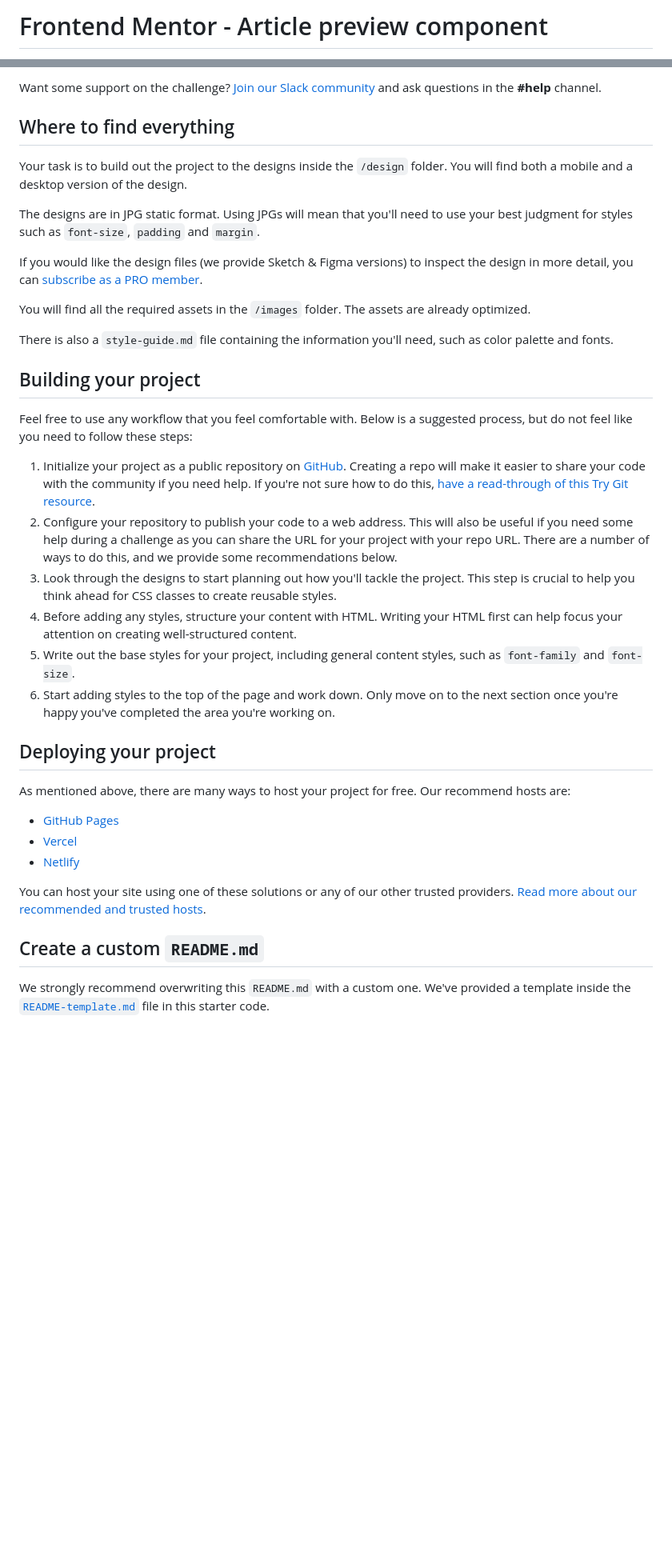
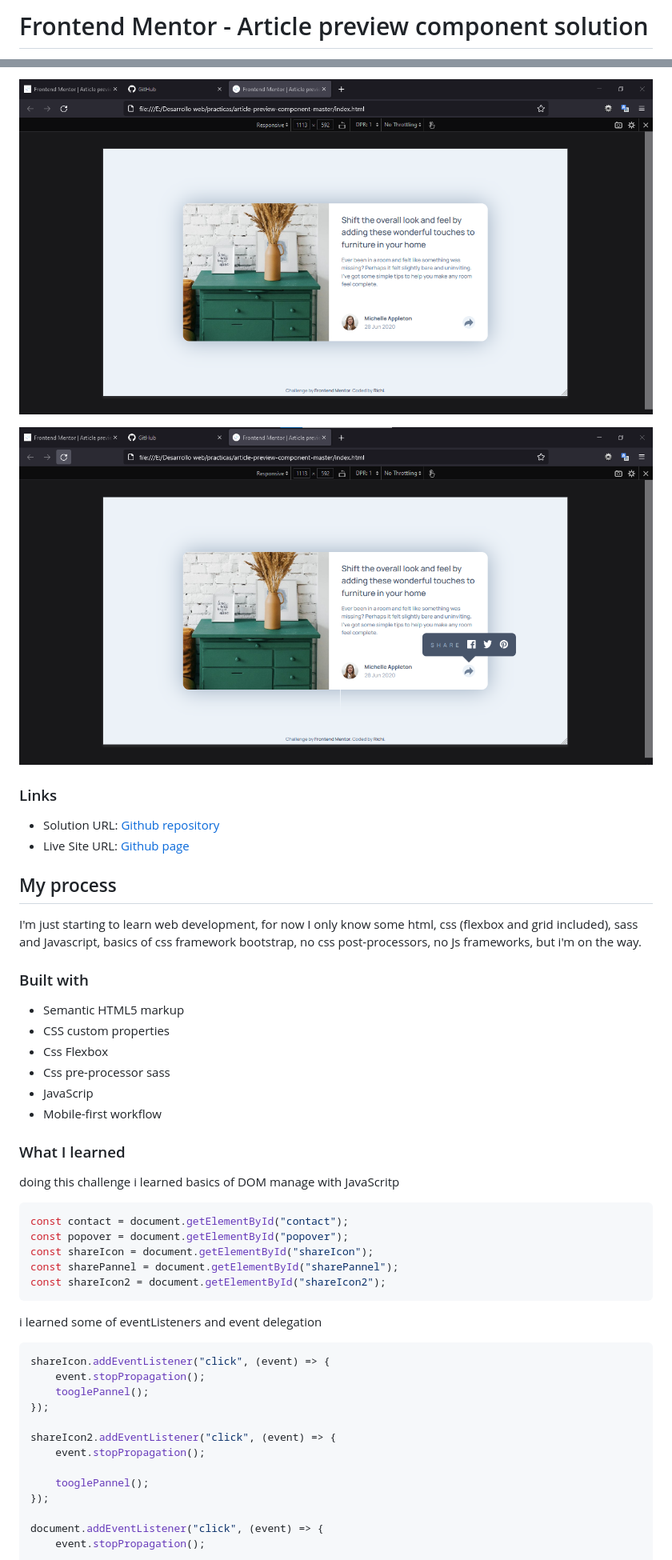
Before and after one commit to AndresRicardo/article-preview-component-master, a Markdown page: README.md, 2 parts joined by grey strips. Shown: that part at 80% size. GitHub-like rendering; pictures changed too: screenshots/desktop-active-screenshot.png (added), screenshots/desktop-screenshot.png (added); blank space fills up the shorter version.

Commit message:
Readme file ok

````diff
--- a/README.md
+++ b/README.md
@@ -1,2 +1,2 @@
-# Frontend Mentor - Article preview component
+# Frontend Mentor - Article preview component solution
 
@@ -25,40 +37,52 @@ Your users should be able to:
 
-Want some support on the challenge? [Join our Slack community](https://www.frontendmentor.io/slack) and ask questions in the **#help** channel.
+![Destop version screenshot](./screenshots/desktop-screenshot.png)
 
-## Where to find everything
+![Destop active state version screenshot](./screenshots/desktop-active-screenshot.png)
 
-Your task is to build out the project to the designs inside the `/design` folder. You will find both a mobile and a desktop version of the design.
+### Links
 
-The designs are in JPG static format. Using JPGs will mean that you'll need to use your best judgment for styles such as `font-size`, `padding` and `margin`.
+-   Solution URL: [Github repository](https://github.com/AndresRicardo/article-preview-component-master)
+-   Live Site URL: [Github page](https://andresricardo.github.io/article-preview-component-master/)
 
-If you would like the design files (we provide Sketch & Figma versions) to inspect the design in more detail, you can [subscribe as a PRO member](https://www.frontendmentor.io/pro).
+## My process
 
-You will find all the required assets in the `/images` folder. The assets are already optimized.
+I'm just starting to learn web development, for now I only know some html, css (flexbox and grid included), sass and Javascript, basics of css framework bootstrap, no css post-processors, no Js frameworks, but i'm on the way.
 
-There is also a `style-guide.md` file containing the information you'll need, such as color palette and fonts.
+### Built with
 
-## Building your project
+-   Semantic HTML5 markup
+-   CSS custom properties
+-   Css Flexbox
+-   Css pre-processor sass
+-   JavaScrip
+-   Mobile-first workflow
 
-Feel free to use any workflow that you feel comfortable with. Below is a suggested process, but do not feel like you need to follow these steps:
+### What I learned
 
-1. Initialize your project as a public repository on [GitHub](https://github.com/). Creating a repo will make it easier to share your code with the community if you need help. If you're not sure how to do this, [have a read-through of this Try Git resource](https://try.github.io/).
-2. Configure your repository to publish your code to a web address. This will also be useful if you need some help during a challenge as you can share the URL for your project with your repo URL. There are a number of ways to do this, and we provide some recommendations below.
-3. Look through the designs to start planning out how you'll tackle the project. This step is crucial to help you think ahead for CSS classes to create reusable styles.
-4. Before adding any styles, structure your content with HTML. Writing your HTML first can help focus your attention on creating well-structured content.
-5. Write out the base styles for your project, including general content styles, such as `font-family` and `font-size`.
-6. Start adding styles to the top of the page and work down. Only move on to the next section once you're happy you've completed the area you're working on.
+doing this challenge i learned basics of DOM manage with JavaScritp
 
-## Deploying your project
+```javascript
+const contact = document.getElementById("contact");
+const popover = document.getElementById("popover");
+const shareIcon = document.getElementById("shareIcon");
+const sharePannel = document.getElementById("sharePannel");
+const shareIcon2 = document.getElementById("shareIcon2");
+```
 
-As mentioned above, there are many ways to host your project for free. Our recommend hosts are:
+i learned some of eventListeners and event delegation
 
-- [GitHub Pages](https://pages.github.com/)
-- [Vercel](https://vercel.com/)
-- [Netlify](https://www.netlify.com/)
+```javascript
+shareIcon.addEventListener("click", (event) => {
+    event.stopPropagation();
+    tooglePannel();
+});
 
-You can host your site using one of these solutions or any of our other trusted providers. [Read more about our recommended and trusted hosts](https://medium.com/frontend-mentor/frontend-mentor-trusted-hosting-providers-bf000dfebe).
+shareIcon2.addEventListener("click", (event) => {
+    event.stopPropagation();
 
-## Create a custom `README.md`
+    tooglePannel();
+});
 
-We strongly recommend overwriting this `README.md` with a custom one. We've provided a template inside the [`README-template.md`](./README-template.md) file in this starter code.
+document.addEventListener("click", (event) => {
+    event.stopPropagation();
 
````
Also changed, not shown: other parts of README.md (+47 -34 lines), screenshots/mobile-active-screenshot.png (added), screenshots/mobile-screenshot.png (added).
